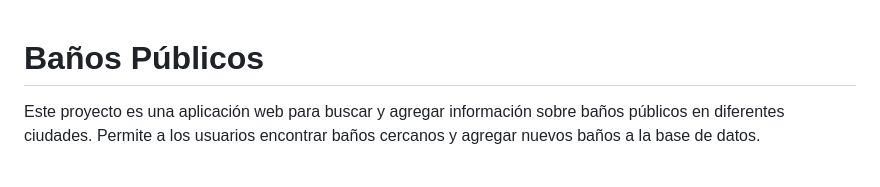
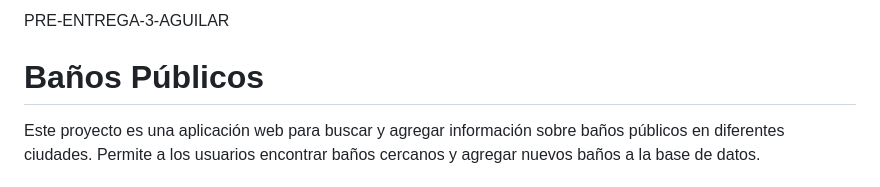
Before and after one commit to joseluis010/proyecto-3.1, a Markdown page: README.md, the part around the change. Rendered like a GitHub page.

```diff
--- a/README.md
+++ b/README.md
@@ -1,3 +1,4 @@
+PRE-ENTREGA-3-AGUILAR
 # Baños Públicos
 Este proyecto es una aplicación web para buscar y agregar información sobre baños públicos en diferentes ciudades. Permite a los usuarios encontrar baños cercanos y agregar nuevos baños a la base de datos.
 
```
